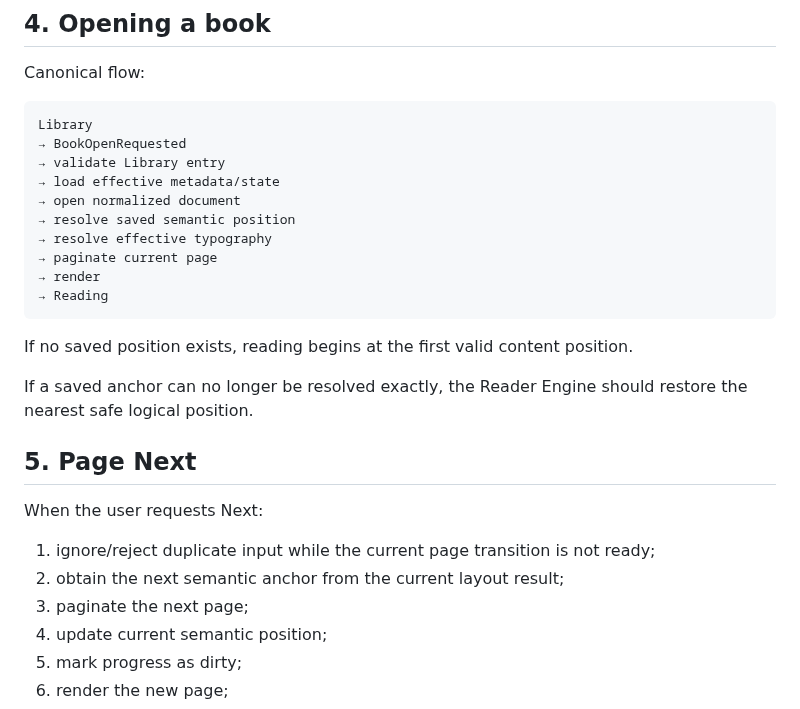
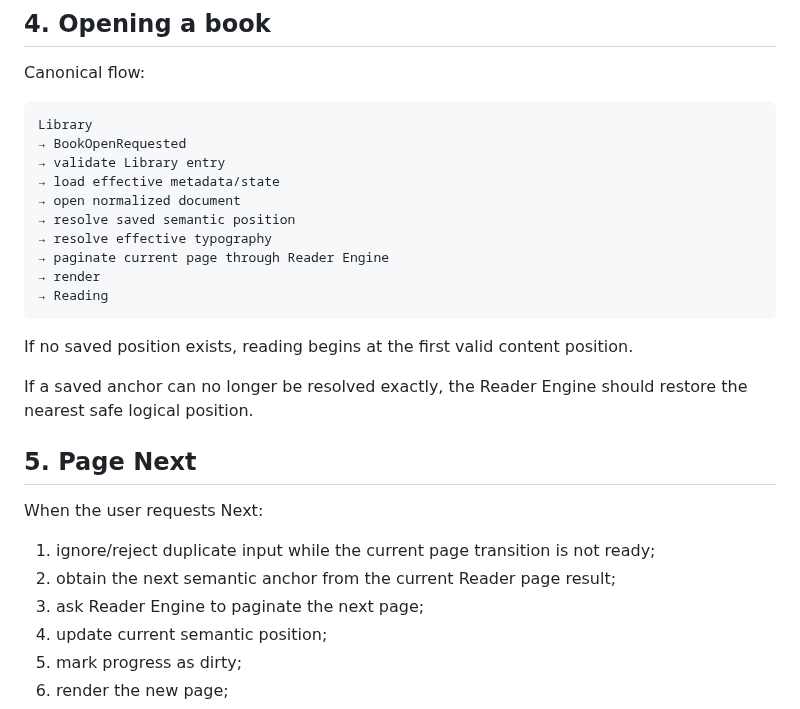
Before and after one commit to raznoglaz1y/enku, a Markdown page: docs/runtime-state-machine.md, the part around the change. GitHub-like rendering.

Commit message:
Align runtime flow with Reader Engine MVP

````diff
--- a/docs/runtime-state-machine.md
+++ b/docs/runtime-state-machine.md
@@ -67,7 +67,7 @@ Library
 → open normalized document
 → resolve saved semantic position
 → resolve effective typography
-→ paginate current page
+→ paginate current page through Reader Engine
 → render
 → Reading
 ```
@@ -81,8 +81,8 @@ If a saved anchor can no longer be resolved exactly, the Reader Engine should re
 When the user requests Next:
 
 1. ignore/reject duplicate input while the current page transition is not ready;
-2. obtain the next semantic anchor from the current layout result;
-3. paginate the next page;
+2. obtain the next semantic anchor from the current Reader page result;
+3. ask Reader Engine to paginate the next page;
 4. update current semantic position;
 5. mark progress as dirty;
 6. render the new page;
````
